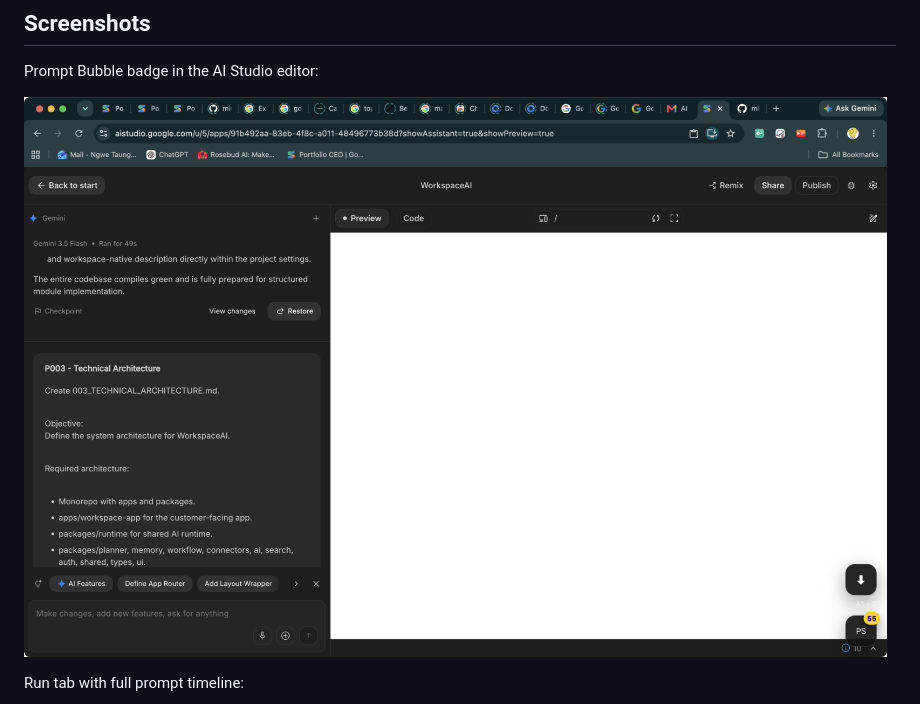
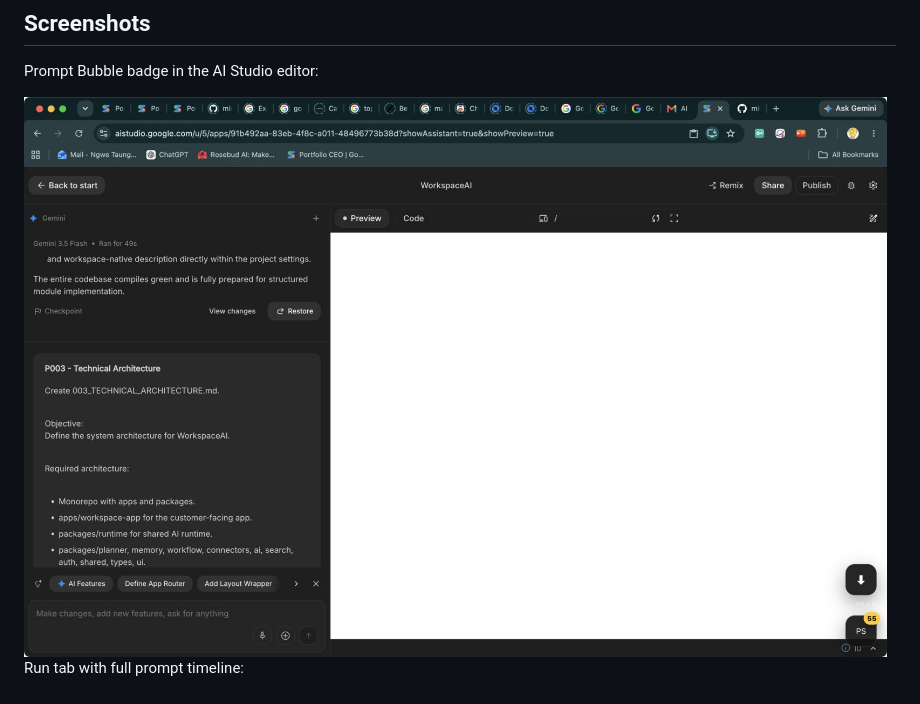
Before and after one commit to minthanthtoo/google-ai-studio-automation, a Markdown page: README.md, the part around the change. Drawn GitHub-style; pictures changed too: docs/screenshots/editor-badge.jpg (added).

Commit message:
Test JPG screenshot rendering

```diff
--- a/README.md
+++ b/README.md
@@ -16,7 +16,7 @@ Console-paste automation tools for Google AI Studio app building workflows.
 
 Prompt Bubble badge in the AI Studio editor:
 
-![Prompt Bubble badge](https://raw.githubusercontent.com/minthanthtoo/google-ai-studio-automation/main/docs/screenshots/editor-badge.png)
+<img src="docs/screenshots/editor-badge.jpg" alt="Prompt Bubble badge" width="900">
 
 Run tab with full prompt timeline:
 
```
